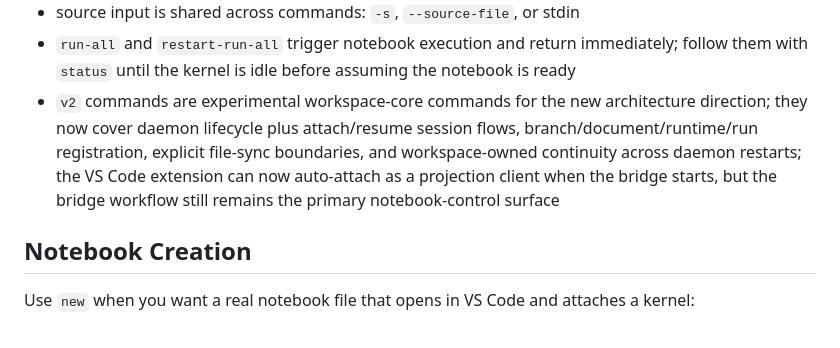
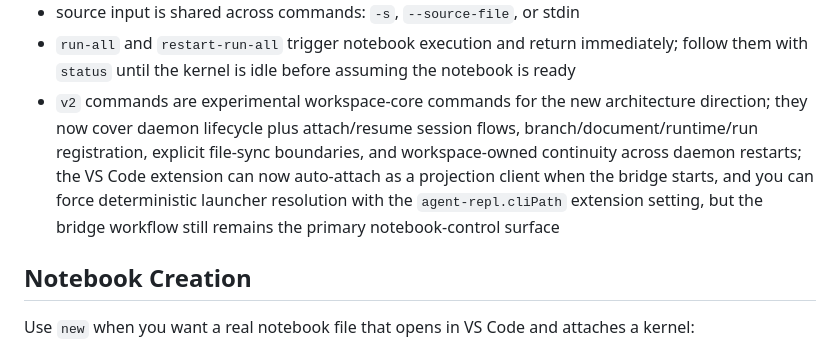
Before and after one commit to gilad-rubin/agent-repl, a Markdown page: SKILL.md, the part around the change. Drawn GitHub-style.

```diff
--- a/SKILL.md
+++ b/SKILL.md
@@ -64,7 +64,7 @@ agent-repl v2 run-finish --run-id <id> --status-value completed
 - prefer `--cell-id` over `--index`; IDs survive reordering while indexes do not
 - source input is shared across commands: `-s`, `--source-file`, or stdin
 - `run-all` and `restart-run-all` trigger notebook execution and return immediately; follow them with `status` until the kernel is idle before assuming the notebook is ready
-- `v2` commands are experimental workspace-core commands for the new architecture direction; they now cover daemon lifecycle plus attach/resume session flows, branch/document/runtime/run registration, explicit file-sync boundaries, and workspace-owned continuity across daemon restarts; the VS Code extension can now auto-attach as a projection client when the bridge starts, but the bridge workflow still remains the primary notebook-control surface
+- `v2` commands are experimental workspace-core commands for the new architecture direction; they now cover daemon lifecycle plus attach/resume session flows, branch/document/runtime/run registration, explicit file-sync boundaries, and workspace-owned continuity across daemon restarts; the VS Code extension can now auto-attach as a projection client when the bridge starts, and you can force deterministic launcher resolution with the `agent-repl.cliPath` extension setting, but the bridge workflow still remains the primary notebook-control surface
 
 ## Notebook Creation
 
```
Also changed, not shown: docs/commands.md (+3 -0 lines).
